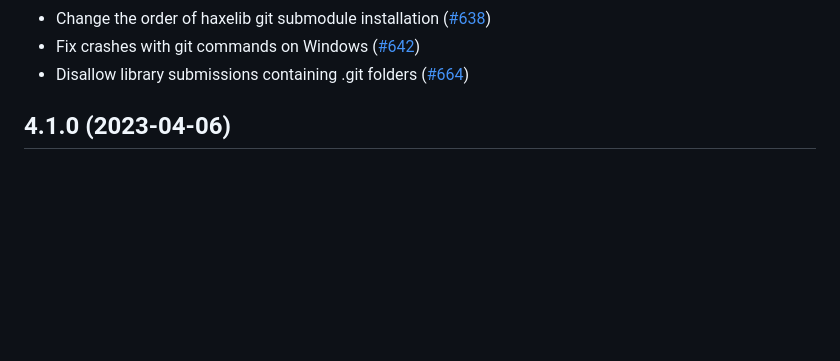
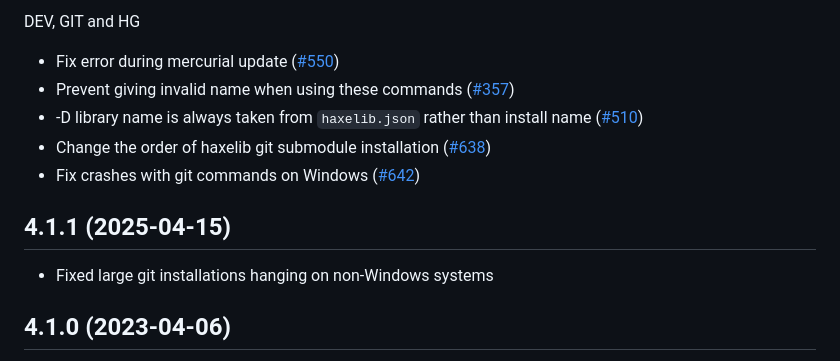
Before and after one commit to HaxeFoundation/haxelib, a Markdown page: CHANGES.md, the part around one of its changes. GitHub-like rendering; blank space fills up the shorter version.

Commit message:
Update changelog for 4.2.0

```diff
--- a/CHANGES.md
+++ b/CHANGES.md
@@ -7,6 +79,14 @@
+DEV, GIT and HG
+
+- Fix error during mercurial update ([#550](https://github.com/HaxeFoundation/haxelib/pull/550))
+- Prevent giving invalid name when using these commands ([#357](https://github.com/HaxeFoundation/haxelib/issues/357))
+- -D library name is always taken from `haxelib.json` rather than install name ([#510](https://github.com/HaxeFoundation/haxelib/pull/510))
  - Change the order of haxelib git submodule installation ([#638](https://github.com/HaxeFoundation/haxelib/issues/638))
  - Fix crashes with git commands on Windows ([#642](https://github.com/HaxeFoundation/haxelib/issues/642))
- - Disallow library submissions containing .git folders ([#664](https://github.com/HaxeFoundation/haxelib/issues/664))
+
+## 4.1.1 (2025-04-15)
+
+ - Fixed large git installations hanging on non-Windows systems
 
 ## 4.1.0 (2023-04-06)
 
```
Also changed, not shown: other parts of CHANGES.md (+76 -4 lines).
